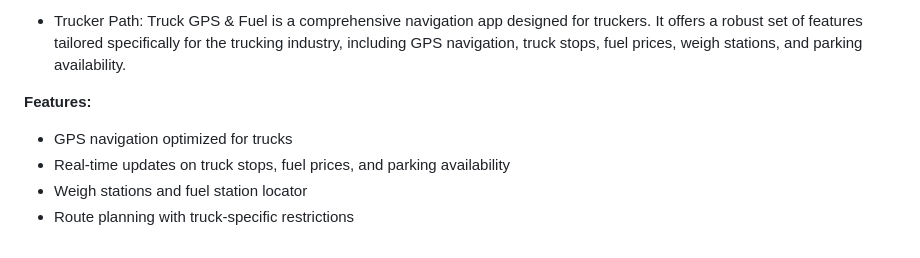
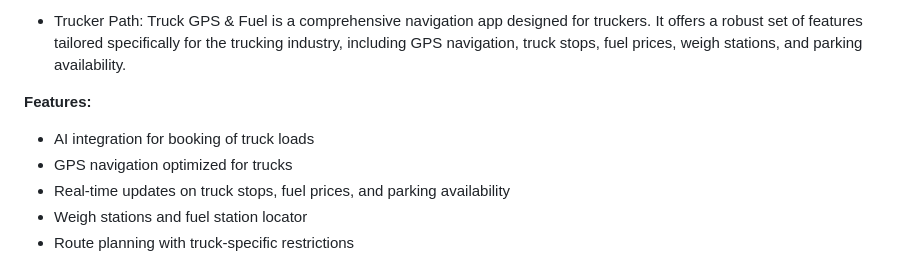
Before and after one commit to russelusi/app-portfolio, a Markdown page: README.md, the part around the change. Rendered like a GitHub page.

```diff
--- a/README.md
+++ b/README.md
@@ -15,6 +15,7 @@ Welcome to my portfolio! Here you'll find information about my projects and expe
 - Trucker Path: Truck GPS & Fuel is a comprehensive navigation app designed for truckers. It offers a robust set of features tailored specifically for the trucking industry, including GPS navigation, truck stops, fuel prices, weigh stations, and parking availability.
 
 **Features:**
+- AI integration for booking of truck loads
 - GPS navigation optimized for trucks
 - Real-time updates on truck stops, fuel prices, and parking availability
 - Weigh stations and fuel station locator
```
